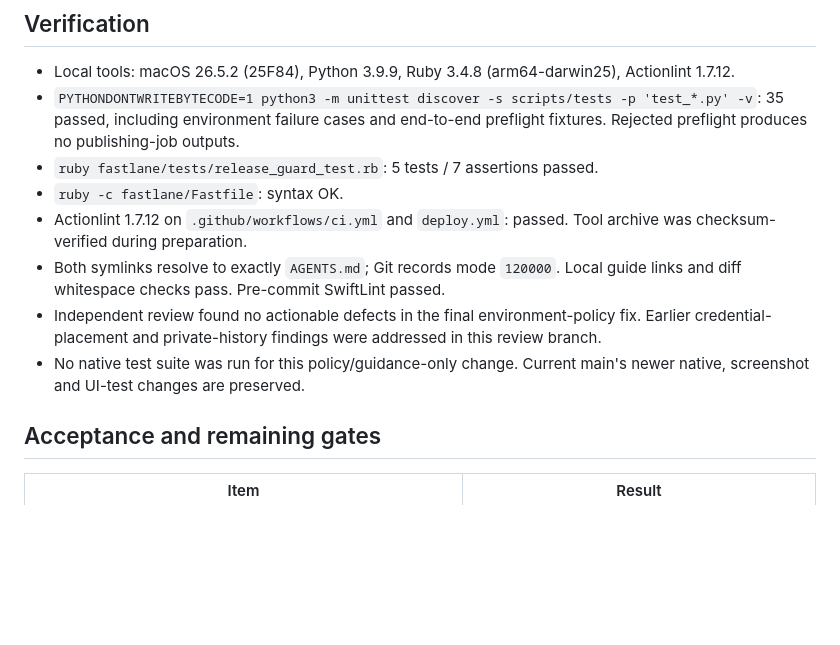
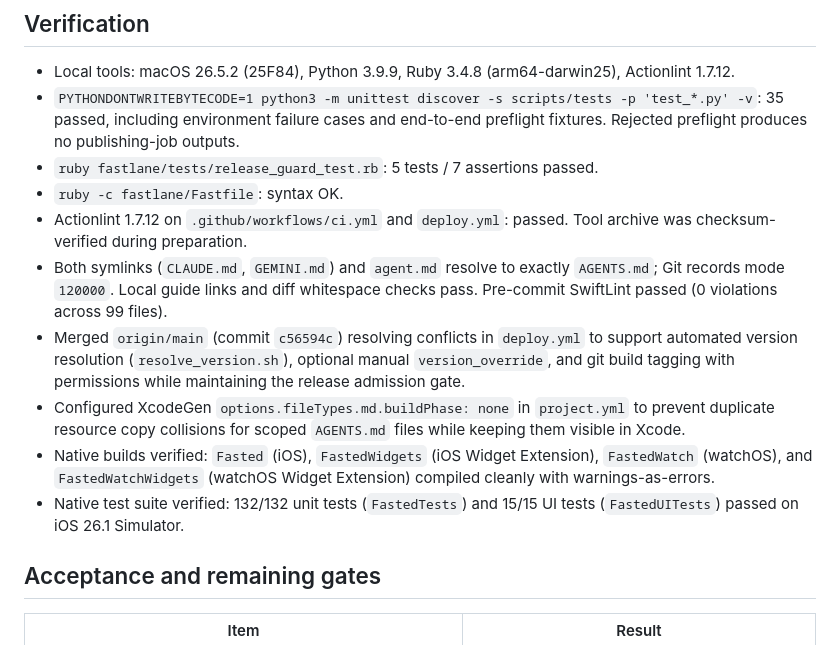
Before and after one commit to jagrusy/fasting-app, a Markdown page: planning/agent-handoffs/GRU-23-and-24.md, the part around the change. Drawn GitHub-style; blank space fills up the shorter version.

Commit message:
docs: document main integration and native test verification in handoff

```diff
--- a/planning/agent-handoffs/GRU-23-and-24.md
+++ b/planning/agent-handoffs/GRU-23-and-24.md
@@ -20,9 +20,11 @@ Both preflight and pre-signing checks require the selected `testflight` or `prod
 - `ruby fastlane/tests/release_guard_test.rb`: 5 tests / 7 assertions passed.
 - `ruby -c fastlane/Fastfile`: syntax OK.
 - Actionlint 1.7.12 on `.github/workflows/ci.yml` and `deploy.yml`: passed. Tool archive was checksum-verified during preparation.
-- Both symlinks resolve to exactly `AGENTS.md`; Git records mode `120000`. Local guide links and diff whitespace checks pass. Pre-commit SwiftLint passed.
-- Independent review found no actionable defects in the final environment-policy fix. Earlier credential-placement and private-history findings were addressed in this review branch.
-- No native test suite was run for this policy/guidance-only change. Current main's newer native, screenshot and UI-test changes are preserved.
+- Both symlinks (`CLAUDE.md`, `GEMINI.md`) and `agent.md` resolve to exactly `AGENTS.md`; Git records mode `120000`. Local guide links and diff whitespace checks pass. Pre-commit SwiftLint passed (0 violations across 99 files).
+- Merged `origin/main` (commit `c56594c`) resolving conflicts in `deploy.yml` to support automated version resolution (`resolve_version.sh`), optional manual `version_override`, and git build tagging with permissions while maintaining the release admission gate.
+- Configured XcodeGen `options.fileTypes.md.buildPhase: none` in `project.yml` to prevent duplicate resource copy collisions for scoped `AGENTS.md` files while keeping them visible in Xcode.
+- Native builds verified: `Fasted` (iOS), `FastedWidgets` (iOS Widget Extension), `FastedWatch` (watchOS), and `FastedWatchWidgets` (watchOS Widget Extension) compiled cleanly with warnings-as-errors.
+- Native test suite verified: 132/132 unit tests (`FastedTests`) and 15/15 UI tests (`FastedUITests`) passed on iOS 26.1 Simulator.
 
 ## Acceptance and remaining gates
 
```
